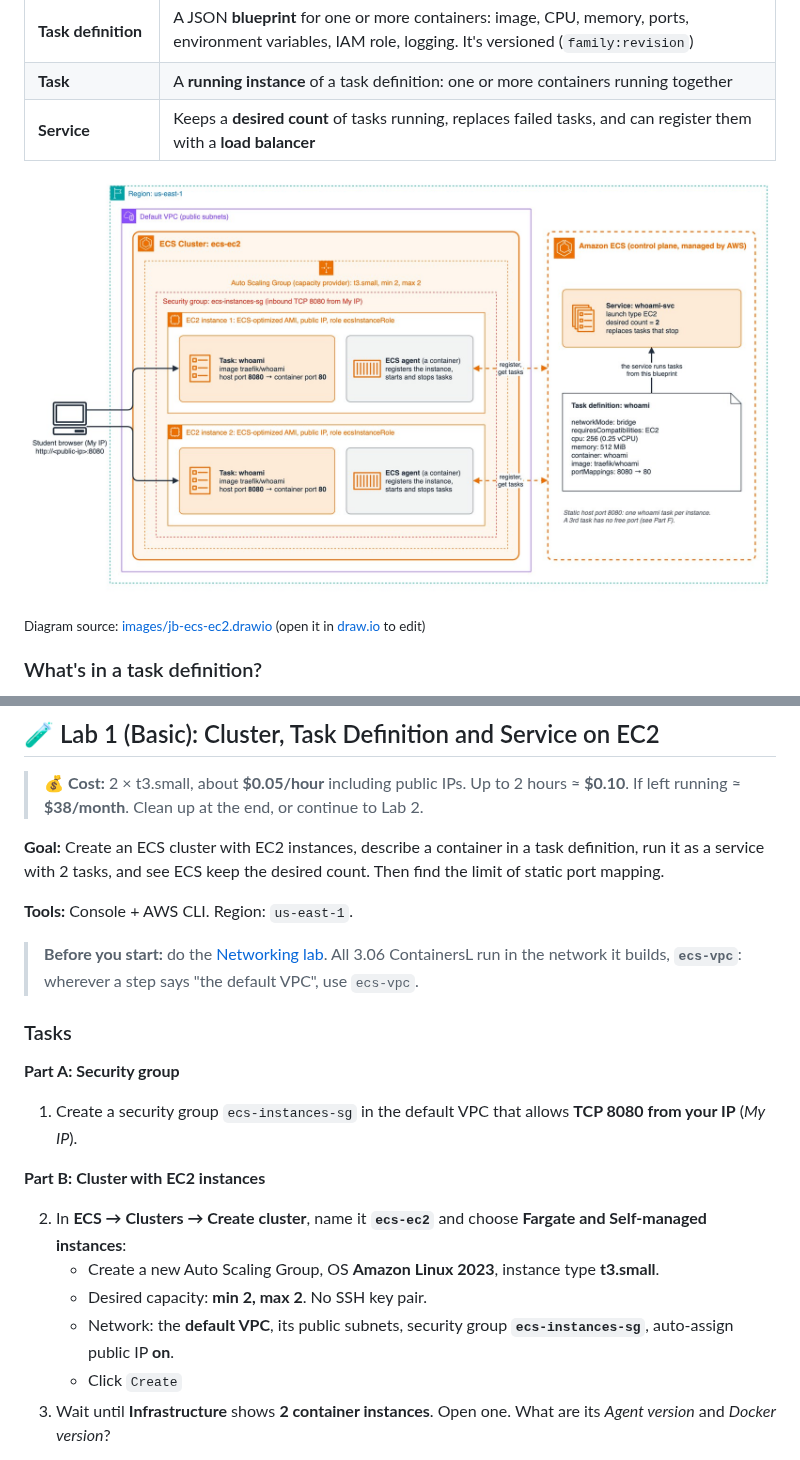
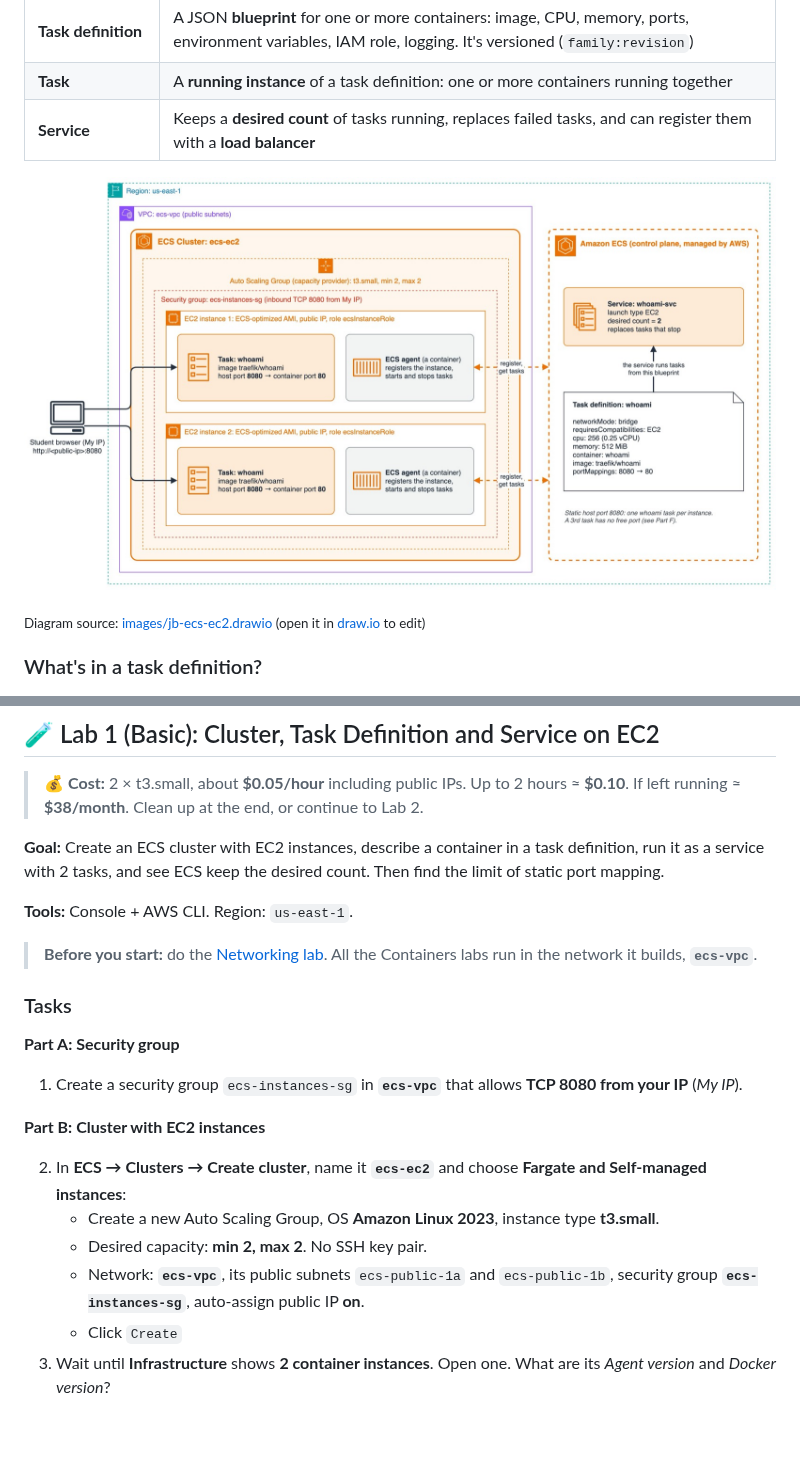
Before and after one commit to elevy99927/aws, a Markdown page: 3.06-containers/jb-lab-1.md, 2 parts joined by grey strips. Drawn GitHub-style; pictures changed too: 3.06-containers/images/jb-ecs-ec2.jpg; blank space fills up the shorter version.

```diff
--- a/3.06-containers/jb-lab-1.md
+++ b/3.06-containers/jb-lab-1.md
@@ -98,20 +98,20 @@ The slides show an older Console screen, with *Networking only (Fargate)*, *EC2
 
 **Tools:** Console + AWS CLI. Region: `us-east-1`.
 
-> **Before you start:** do the [Networking lab](../2.04-vpc-and-networking/lab-1.md). All 3.06 ContainersL run in the network it builds, **`ecs-vpc`**: wherever a step says "the default VPC", use `ecs-vpc`.
+> **Before you start:** do the [Networking lab](../2.04-vpc-and-networking/lab-1.md). All the Containers labs run in the network it builds, **`ecs-vpc`**.
 
 ### Tasks
 
 **Part A: Security group**
 
-1. Create a security group `ecs-instances-sg` in the default VPC that allows **TCP 8080 from your IP** (*My IP*).
+1. Create a security group `ecs-instances-sg` in **`ecs-vpc`** that allows **TCP 8080 from your IP** (*My IP*).
 
 **Part B: Cluster with EC2 instances**
 
 2. In **ECS → Clusters → Create cluster**, name it **`ecs-ec2`** and choose **Fargate and Self-managed instances**:
    - Create a new Auto Scaling Group, OS **Amazon Linux 2023**, instance type **t3.small**.
    - Desired capacity: **min 2, max 2**. No SSH key pair.
-   - Network: the **default VPC**, its public subnets, security group **`ecs-instances-sg`**, auto-assign public IP **on**.
+   - Network: **`ecs-vpc`**, its public subnets `ecs-public-1a` and `ecs-public-1b`, security group **`ecs-instances-sg`**, auto-assign public IP **on**.
    - Click `Create`
 3. Wait until **Infrastructure** shows **2 container instances**. Open one. What are its *Agent version* and *Docker version*?
 
```
Also changed, not shown: 3.06-containers/jb-lab-1-solution.md (+3 -3 lines), TODO.md (+1 -1 lines), 3.05-lambda/images/06-scanner-trigger.jpg (deleted), 3.05-lambda/images/07-add-trigger-form.jpg (deleted), 3.05-lambda/images/08-clean-bucket.jpg (deleted), 3.05-lambda/images/09-scanner-logs.jpg (deleted), 1 other file.
